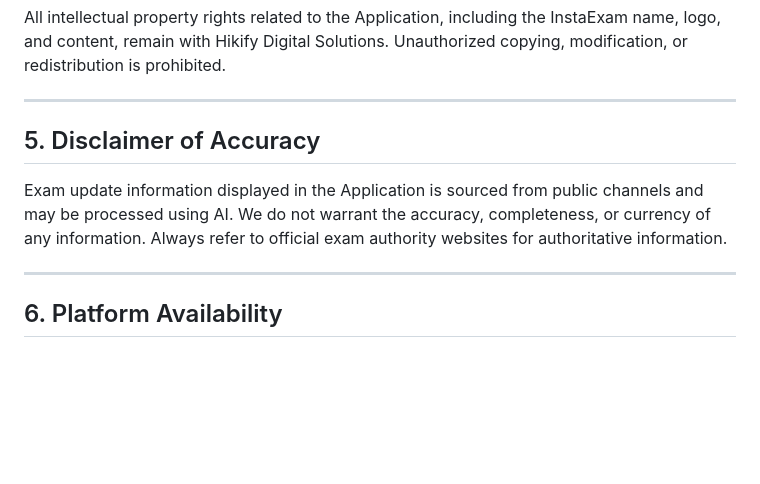
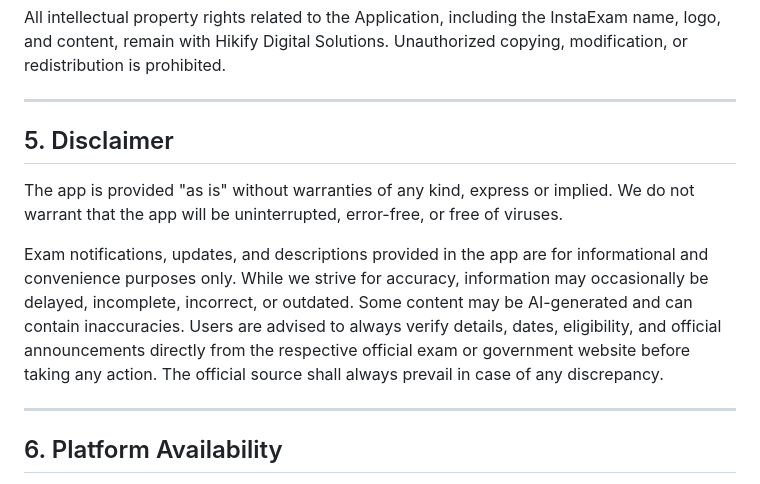
Before and after one commit to mithun50/InstaExam-Page, a Markdown page: terms-conditions.en.md, the part around the change. GitHub-like rendering; blank space fills up the shorter version.

Commit message:
feat: expand disclaimer section in Terms & Conditions
Replace section 5 'Disclaimer of Accuracy' with full disclaimer:
- App provided as-is, no warranty of uninterrupted/error-free service
- Exam info for informational purposes only, may be delayed or AI-generated
- Users must verify from official sources; official source prevails

```diff
--- a/terms-conditions.en.md
+++ b/terms-conditions.en.md
@@ -47,9 +47,11 @@ All intellectual property rights related to the Application, including the Insta
 
 ---
 
-## 5. Disclaimer of Accuracy
+## 5. Disclaimer
 
-Exam update information displayed in the Application is sourced from public channels and may be processed using AI. We do not warrant the accuracy, completeness, or currency of any information. Always refer to official exam authority websites for authoritative information.
+The app is provided "as is" without warranties of any kind, express or implied. We do not warrant that the app will be uninterrupted, error-free, or free of viruses.
+
+Exam notifications, updates, and descriptions provided in the app are for informational and convenience purposes only. While we strive for accuracy, information may occasionally be delayed, incomplete, incorrect, or outdated. Some content may be AI-generated and can contain inaccuracies. Users are advised to always verify details, dates, eligibility, and official announcements directly from the respective official exam or government website before taking any action. The official source shall always prevail in case of any discrepancy.
 
 ---
 
```
